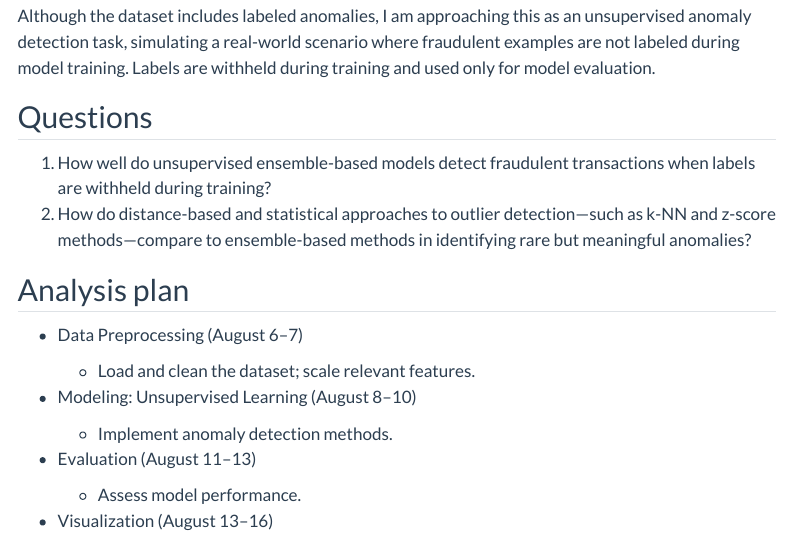
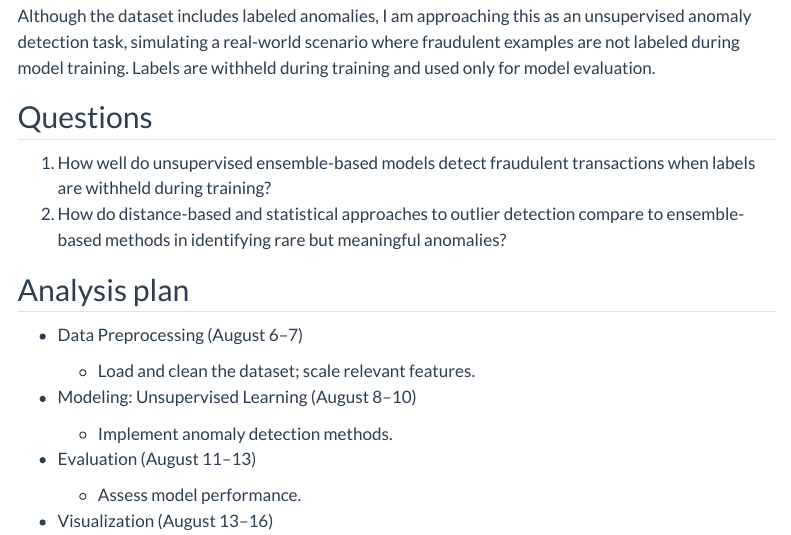
Before and after one commit to rzzllzz/final-project-rodriguez, a Quarto document (proposal.qmd): the page in a window 1100 px wide, from 380 px down. Rendered offline with R 4.5, knitr and Pandoc in place of Quarto, with nearby package versions; some code elsewhere in the file could not run offline; menus at the side of the page are left out.

Commit message:
Update proposal

```diff
--- a/proposal.qmd
+++ b/proposal.qmd
@@ -43,7 +43,7 @@ Although the dataset includes labeled anomalies, I am approaching this as an uns
 ## Questions
 
 1.  How well do unsupervised ensemble-based models detect fraudulent transactions when labels are withheld during training?
-2.  How do distance-based and statistical approaches to outlier detection—such as k-NN and z-score methods—compare to ensemble-based methods in identifying rare but meaningful anomalies?
+2.  How do distance-based and statistical approaches to outlier detection compare to ensemble-based methods in identifying rare but meaningful anomalies?
 
 ## Analysis plan
 
```
